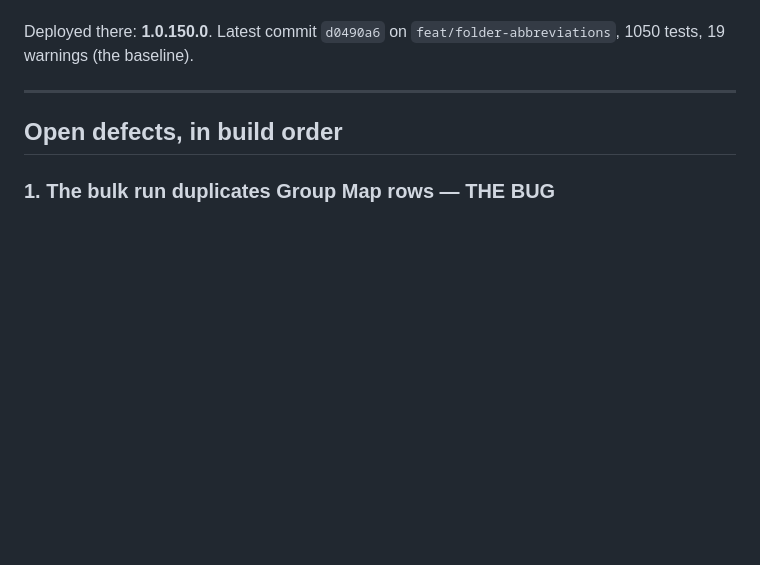
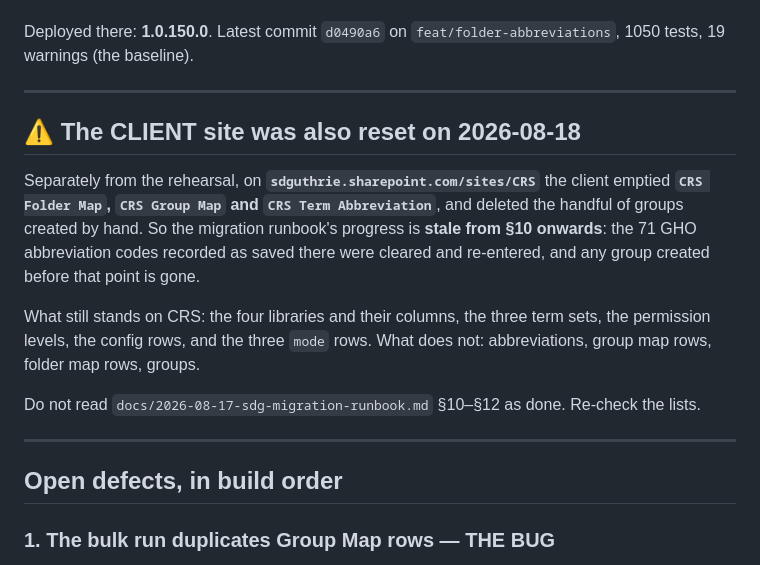
Before and after one commit to ClarenceChoJinHeng/DMS-Sharepoint-SPFX, a Markdown page: docs/2026-08-18-bulk-groups-handoff.md, the part around the change. Drawn GitHub-style; blank space fills up the shorter version.

```diff
--- a/docs/2026-08-18-bulk-groups-handoff.md
+++ b/docs/2026-08-18-bulk-groups-handoff.md
@@ -28,6 +28,22 @@ real gap, not a repeat of this.
 
 Deployed there: **1.0.150.0**. Latest commit `d0490a6` on `feat/folder-abbreviations`, 1050 tests, 19
 warnings (the baseline).
+
+---
+
+## ⚠ The CLIENT site was also reset on 2026-08-18
+
+Separately from the rehearsal, on **`sdguthrie.sharepoint.com/sites/CRS`** the client emptied
+**`CRS Folder Map`, `CRS Group Map` and `CRS Term Abbreviation`**, and deleted the handful of groups
+created by hand. So the migration runbook's progress is **stale from §10 onwards**: the 71 GHO
+abbreviation codes recorded as saved there were cleared and re-entered, and any group created before that
+point is gone.
+
+What still stands on CRS: the four libraries and their columns, the three term sets, the permission
+levels, the config rows, and the three `mode` rows. What does not: abbreviations, group map rows, folder
+map rows, groups.
+
+Do not read `docs/2026-08-17-sdg-migration-runbook.md` §10–§12 as done. Re-check the lists.
 
 ---
 
```
Also changed, not shown: CLAUDE.md (+23 -0 lines).
